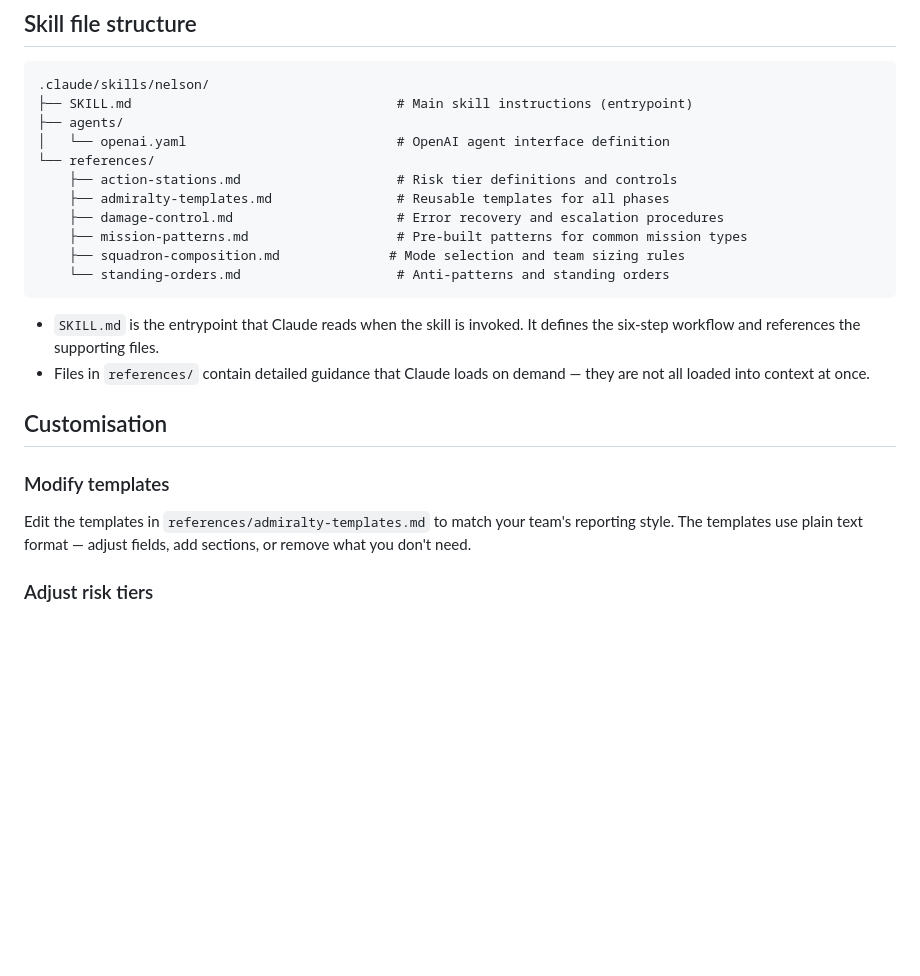
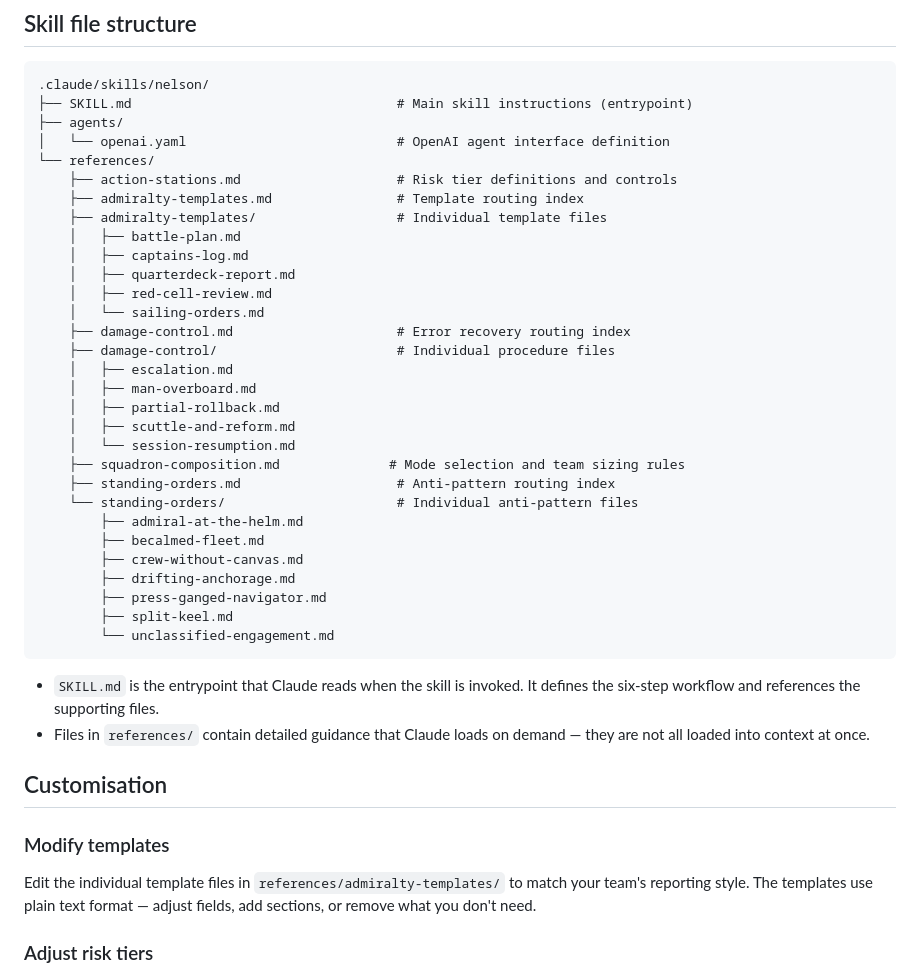
Before and after one commit to jmoore2333/nelson, a Markdown page: README.md, the part around the change. Rendered like a GitHub page; blank space fills up the shorter version.

Commit message:
Fix stale references and minor issues from review
- Update README file structure tree to match actual disk layout
- Remove ghost mission-patterns.md reference from README
- Point README customisation section to individual template files
- Standardise "Threat tier" to "Station tier" in battle-plan template
- Add trailing newline to SKILL.md

````diff
--- a/README.md
+++ b/README.md
@@ -180,11 +180,30 @@ The skill includes structured templates for consistent output across missions:
 │   └── openai.yaml                           # OpenAI agent interface definition
 └── references/
     ├── action-stations.md                    # Risk tier definitions and controls
-    ├── admiralty-templates.md                # Reusable templates for all phases
-    ├── damage-control.md                     # Error recovery and escalation procedures
-    ├── mission-patterns.md                   # Pre-built patterns for common mission types
+    ├── admiralty-templates.md                # Template routing index
+    ├── admiralty-templates/                  # Individual template files
+    │   ├── battle-plan.md
+    │   ├── captains-log.md
+    │   ├── quarterdeck-report.md
+    │   ├── red-cell-review.md
+    │   └── sailing-orders.md
+    ├── damage-control.md                     # Error recovery routing index
+    ├── damage-control/                       # Individual procedure files
+    │   ├── escalation.md
+    │   ├── man-overboard.md
+    │   ├── partial-rollback.md
+    │   ├── scuttle-and-reform.md
+    │   └── session-resumption.md
     ├── squadron-composition.md              # Mode selection and team sizing rules
-    └── standing-orders.md                    # Anti-patterns and standing orders
+    ├── standing-orders.md                    # Anti-pattern routing index
+    └── standing-orders/                      # Individual anti-pattern files
+        ├── admiral-at-the-helm.md
+        ├── becalmed-fleet.md
+        ├── crew-without-canvas.md
+        ├── drifting-anchorage.md
+        ├── press-ganged-navigator.md
+        ├── split-keel.md
+        └── unclassified-engagement.md
 ```
 
 - `SKILL.md` is the entrypoint that Claude reads when the skill is invoked. It defines the six-step workflow and references the supporting files.
@@ -194,7 +213,7 @@ The skill includes structured templates for consistent output across missions:
 
 ### Modify templates
 
-Edit the templates in `references/admiralty-templates.md` to match your team's reporting style. The templates use plain text format — adjust fields, add sections, or remove what you don't need.
+Edit the individual template files in `references/admiralty-templates/` to match your team's reporting style. The templates use plain text format — adjust fields, add sections, or remove what you don't need.
 
 ### Adjust risk tiers
 
````
Also changed, not shown: 2 other files.
